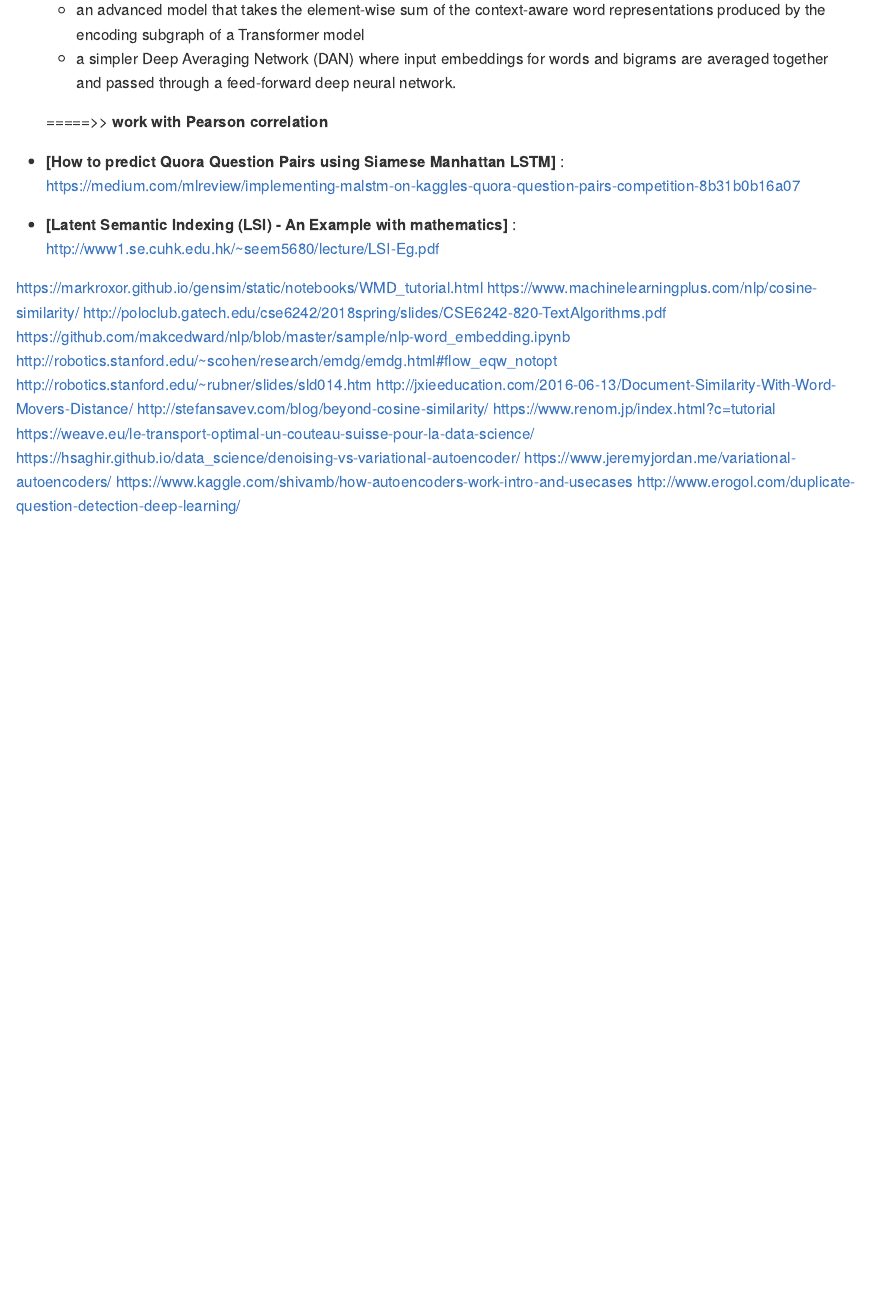
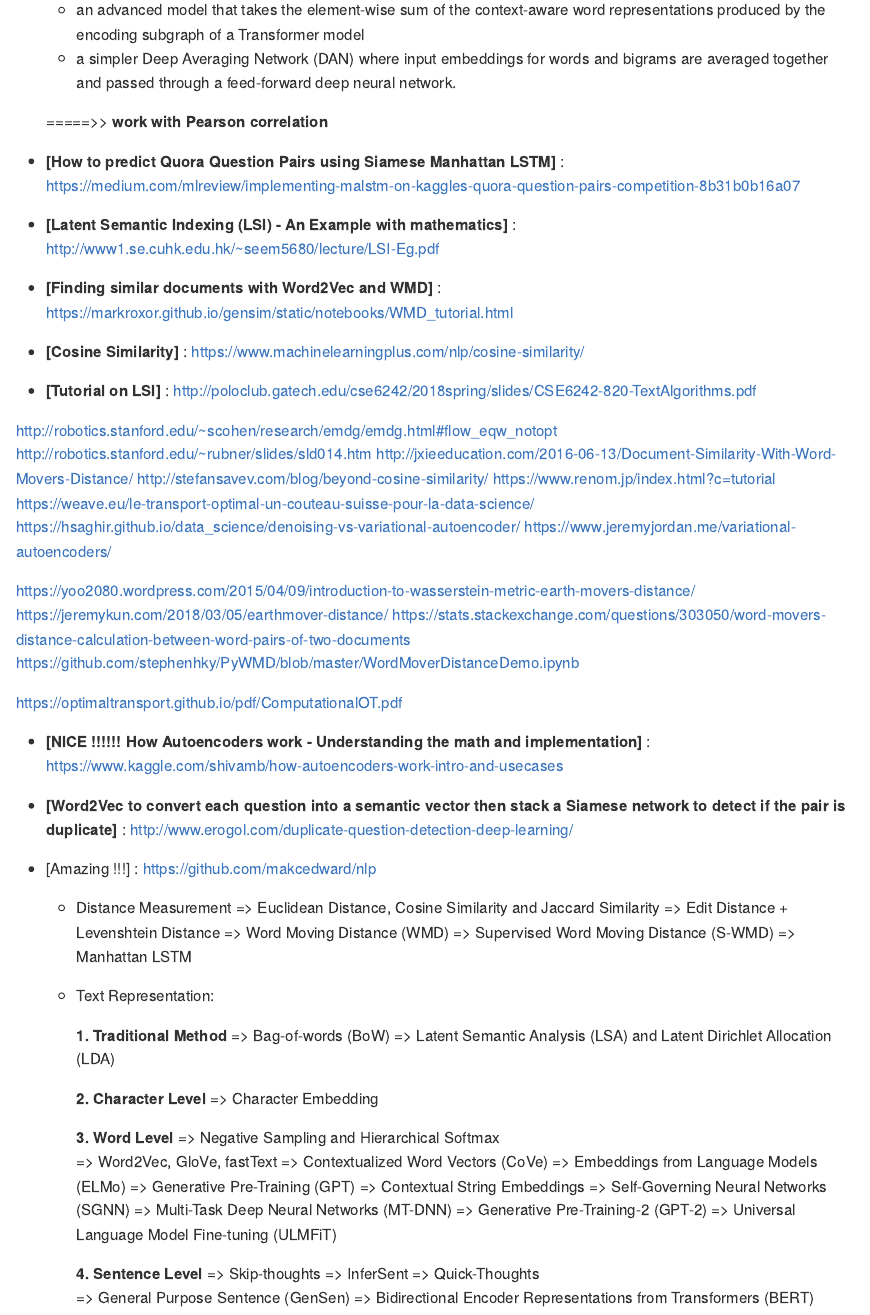
Before and after one commit to adsieg/text_similarity, an R Markdown document (README.Rmd): the page in a window 1100 px wide, from 2640 px down. The pictures show the output file README.md that the author committed with the source, drawn offline in the style of GitHub.

Commit message:
first commit

```diff
--- a/README.Rmd
+++ b/README.Rmd
@@ -117,10 +117,12 @@ https://towardsdatascience.com/elmo-contextual-language-embedding-335de2268604
 
 - **[Latent Semantic Indexing (LSI) - An Example with mathematics]** : http://www1.se.cuhk.edu.hk/~seem5680/lecture/LSI-Eg.pdf
 
-https://markroxor.github.io/gensim/static/notebooks/WMD_tutorial.html
-https://www.machinelearningplus.com/nlp/cosine-similarity/
-http://poloclub.gatech.edu/cse6242/2018spring/slides/CSE6242-820-TextAlgorithms.pdf
-https://github.com/makcedward/nlp/blob/master/sample/nlp-word_embedding.ipynb
+- **[Finding similar documents with Word2Vec and WMD]** : https://markroxor.github.io/gensim/static/notebooks/WMD_tutorial.html
+
+- **[Cosine Similarity]** : https://www.machinelearningplus.com/nlp/cosine-similarity/
+
+- **[Tutorial on LSI]** : http://poloclub.gatech.edu/cse6242/2018spring/slides/CSE6242-820-TextAlgorithms.pdf
+
 http://robotics.stanford.edu/~scohen/research/emdg/emdg.html#flow_eqw_notopt
 http://robotics.stanford.edu/~rubner/slides/sld014.htm
 http://jxieeducation.com/2016-06-13/Document-Similarity-With-Word-Movers-Distance/
@@ -129,5 +131,53 @@ https://www.renom.jp/index.html?c=tutorial
 https://weave.eu/le-transport-optimal-un-couteau-suisse-pour-la-data-science/
 https://hsaghir.github.io/data_science/denoising-vs-variational-autoencoder/
 https://www.jeremyjordan.me/variational-autoencoders/
-https://www.kaggle.com/shivamb/how-autoencoders-work-intro-and-usecases
-http://www.erogol.com/duplicate-question-detection-deep-learning/
+
+
+https://yoo2080.wordpress.com/2015/04/09/introduction-to-wasserstein-metric-earth-movers-distance/
+https://jeremykun.com/2018/03/05/earthmover-distance/
+https://stats.stackexchange.com/questions/303050/word-movers-distance-calculation-between-word-pairs-of-two-documents
+https://github.com/stephenhky/PyWMD/blob/master/WordMoverDistanceDemo.ipynb
+
+https://optimaltransport.github.io/pdf/ComputationalOT.pdf
+
+
+
+- **[NICE !!!!!! How Autoencoders work - Understanding the math and implementation]** : https://www.kaggle.com/shivamb/how-autoencoders-work-intro-and-usecases
+
+- **[Word2Vec to convert each question into a semantic vector then stack a Siamese network to detect if the pair is duplicate]** : http://www.erogol.com/duplicate-question-detection-deep-learning/
+
+- [Amazing !!!] : https://github.com/makcedward/nlp
+    - Distance Measurement
+      => Euclidean Distance, Cosine Similarity and Jaccard Similarity
+      => Edit Distance + Levenshtein Distance
+      => Word Moving Distance (WMD)
+      => Supervised Word Moving Distance (S-WMD)
+      => Manhattan LSTM
+
+    - Text Representation:
+
+      **1. Traditional Method**
+        => Bag-of-words (BoW)
+        => Latent Semantic Analysis (LSA) and Latent Dirichlet Allocation (LDA)
+
+      **2. Character Level**
+        => Character Embedding
+
+      **3. Word Level**
+        => Negative Sampling and Hierarchical Softmax
+        => Word2Vec, GloVe, fastText
+        => Contextualized Word Vectors (CoVe)
+        => Embeddings from Language Models (ELMo)
+        => Generative Pre-Training (GPT)
+        => Contextual String Embeddings
+        => Self-Governing Neural Networks (SGNN)
+        => Multi-Task Deep Neural Networks (MT-DNN)
+        => Generative Pre-Training-2 (GPT-2)
+        => Universal Language Model Fine-tuning (ULMFiT)
+
+      **4. Sentence Level**
+        => Skip-thoughts
+        => InferSent
+        => Quick-Thoughts
+        => General Purpose Sentence (GenSen)
+        => Bidirectional Encoder Representations from Transformers (BERT)
```
Also changed, not shown: README.md, README.Rmd (4 more changed lines).
